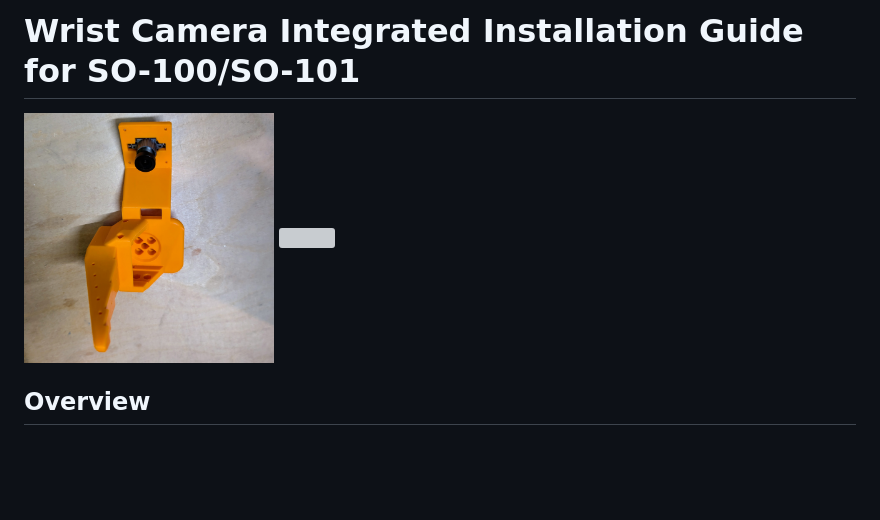
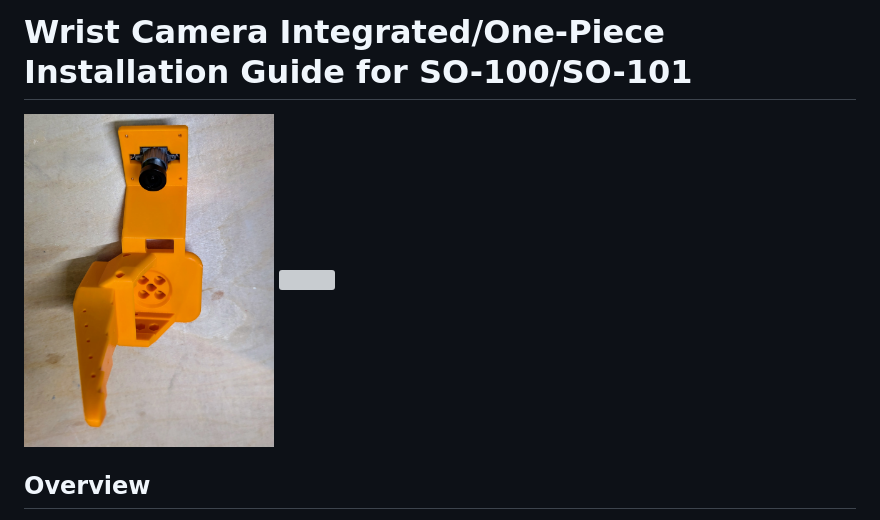
Before and after one commit to TheRobotStudio/SO-ARM100, a Markdown page: Optional/Wrist_Cam_Mount_32x32_UVC_Module/README.md, the part around the change. GitHub-like rendering; pictures changed too: media/Wrist_Cam_Mount_32x32_UVC_module_1.jpg; blank space fills up the shorter version; grey boxes are pictures that could not be loaded.

```diff
--- a/Optional/Wrist_Cam_Mount_32x32_UVC_Module/README.md
+++ b/Optional/Wrist_Cam_Mount_32x32_UVC_Module/README.md
@@ -1,4 +1,4 @@
-# Wrist Camera Integrated Installation Guide for SO-100/SO-101
+# Wrist Camera Integrated/One-Piece Installation Guide for SO-100/SO-101
 
 <img width="250" src="../../media/Wrist_Cam_Mount_32x32_UVC_module_1.jpg" />
 <img width="250" src="../../media/Wrist_Cam_Mount_32x32_UVC_module_2.jpg" />
```
Also changed, not shown: README.md (+1 -1 lines).
